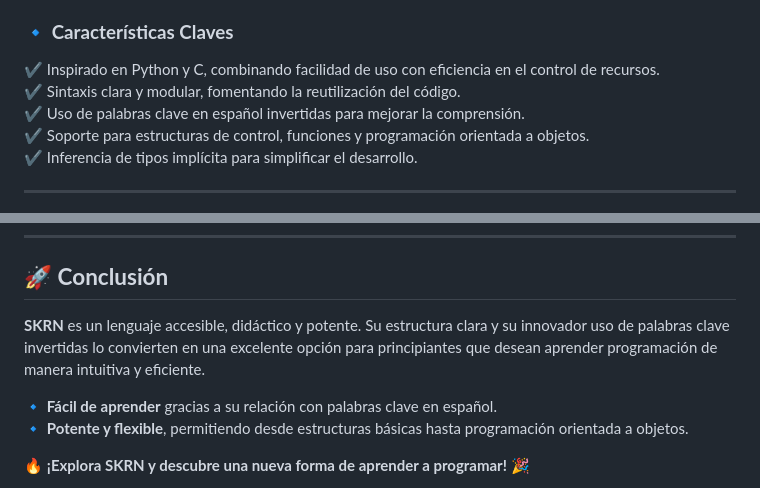
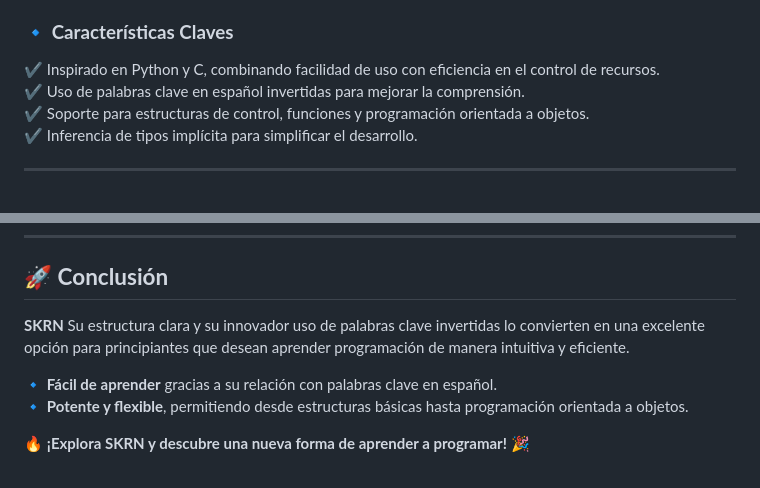
Before and after one commit to GabrielZelaFlores/SKRN-, a Markdown page: README.md, 2 parts joined by grey strips. Drawn GitHub-style.

```diff
--- a/README.md
+++ b/README.md
@@ -22,7 +22,6 @@
 
 ### 🔹 **Características Claves**
 ✔ Inspirado en Python y C, combinando facilidad de uso con eficiencia en el control de recursos.
-✔ Sintaxis clara y modular, fomentando la reutilización del código.
 ✔ Uso de palabras clave en español invertidas para mejorar la comprensión.
 ✔ Soporte para estructuras de control, funciones y programación orientada a objetos.
 ✔ Inferencia de tipos implícita para simplificar el desarrollo.
@@ -156,7 +155,7 @@ tni niam() {
 ---
 
 ## 🚀 **Conclusión**
-**SKRN** es un lenguaje accesible, didáctico y potente. Su estructura clara y su innovador uso de palabras clave invertidas lo convierten en una excelente opción para principiantes que desean aprender programación de manera intuitiva y eficiente.
+**SKRN** Su estructura clara y su innovador uso de palabras clave invertidas lo convierten en una excelente opción para principiantes que desean aprender programación de manera intuitiva y eficiente.
 
 🔹 **Fácil de aprender** gracias a su relación con palabras clave en español.
 🔹 **Potente y flexible**, permitiendo desde estructuras básicas hasta programación orientada a objetos.
```
